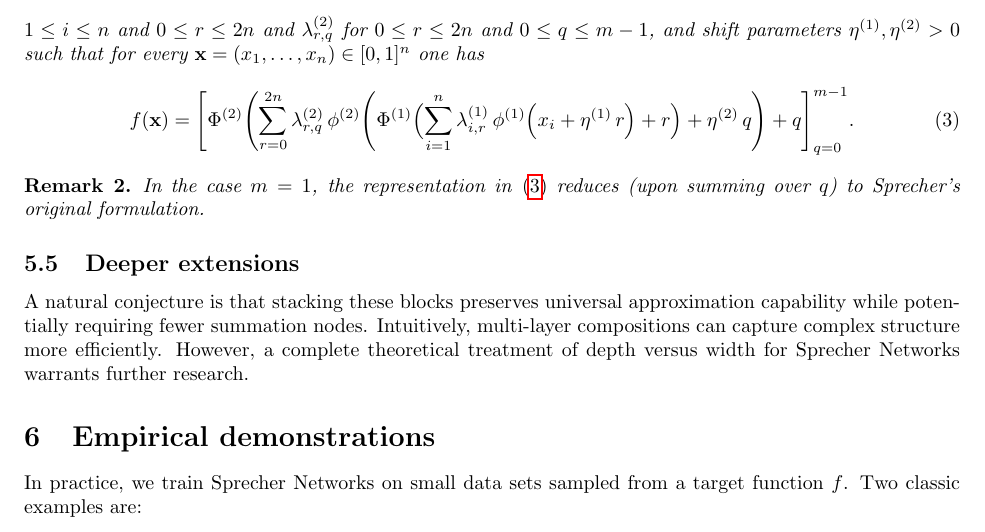
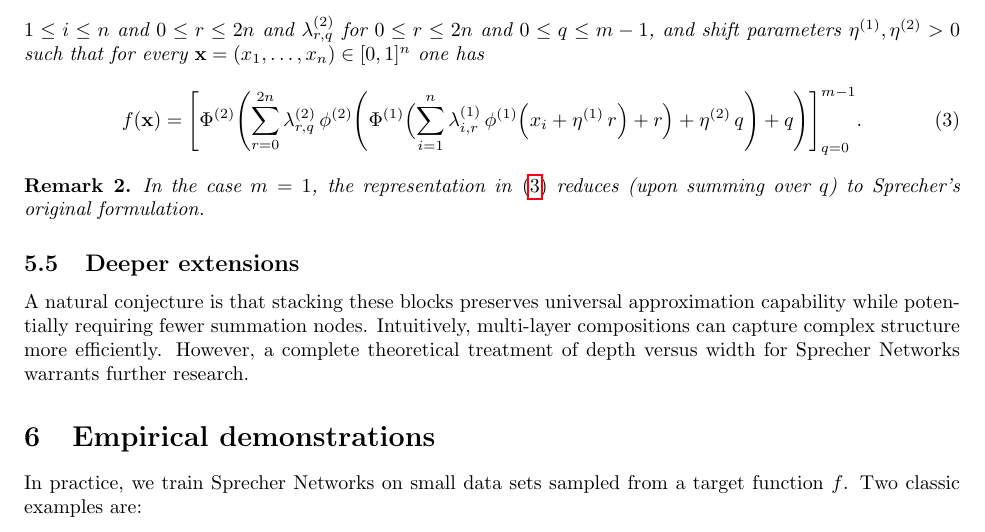
Before and after one commit to Zelaron/Sprecher-Network, a LaTeX paper (SN.tex): part of page 7 of 8, cut so that both start at the same text. Compiled offline with pdfLaTeX.

Commit message:
Add files via upload

```diff
--- a/SN.tex
+++ b/SN.tex
@@ -179,7 +179,7 @@ Explicitly, we can formulate this conjecture as follows:
 \begin{conjecture}[Vector-valued Sprecher representation]
 Let $n\in\mathbb{N}$ and let $f:[0,1]^n \to \mathbb{R}^m$ be any continuous function with $m>1$. Then there exist monotonic splines $\phi^{(1)}:[0,1]\to\mathbb{R}$ and $\phi^{(2)}:J\to\mathbb{R}$, general splines $\Phi^{(1)}:I_1\to\mathbb{R}$ and $\Phi^{(2)}:J\to\mathbb{R}$ (defined on suitable intervals $I_1$ and $J$), mixing weight matrices $\lambda^{(1)}_{i,r}$ for $1\le i\le n$ and $0\le r\le 2n$ and $\lambda^{(2)}_{r,q}$ for $0\le r\le 2n$ and $0\le q\le m-1$, and shift parameters $\eta^{(1)},\eta^{(2)}>0$ such that for every $\mathbf{x}=(x_1,\dots,x_n)\in [0,1]^n$ one has
 \begin{equation}\label{eq:SprecherVector}
-f(\mathbf{x}) = \Biggl[\Phi^{(2)}\Biggl(\sum_{r=0}^{2n} \lambda^{(2)}_{r,q}\,\phi^{(2)}\Biggl(\Phi^{(1)}\Bigl(\sum_{i=1}^{n} \lambda^{(1)}_{i,r}\,\phi^{(1)}\Bigl(x_i+\eta^{(1)}\,r\Bigr)+r\Bigr)+\eta^{(2)}\,q\Biggr)+q\Biggr]_{q=0}^{m-1}.
+f(\mathbf{x}) = \Biggl[\Phi^{(2)}\Biggl(\sum_{r=0}^{2n} \lambda^{(2)}_{r,q}\,\phi^{(2)}\Biggl(\Phi^{(1)}\Bigl(\sum_{i=1}^{n} \lambda^{(1)}_{i,r}\,\phi^{(1)}\Bigl(x_i+\eta^{(1)}\,r\Bigr)+r\Bigr)+\eta^{(2)}\,q\Biggr)+q\Biggr)\Biggr]_{q=0}^{m-1}.
 \end{equation}
 \end{conjecture}
 \begin{remark}
```
Also changed, not shown: SN.pdf.
